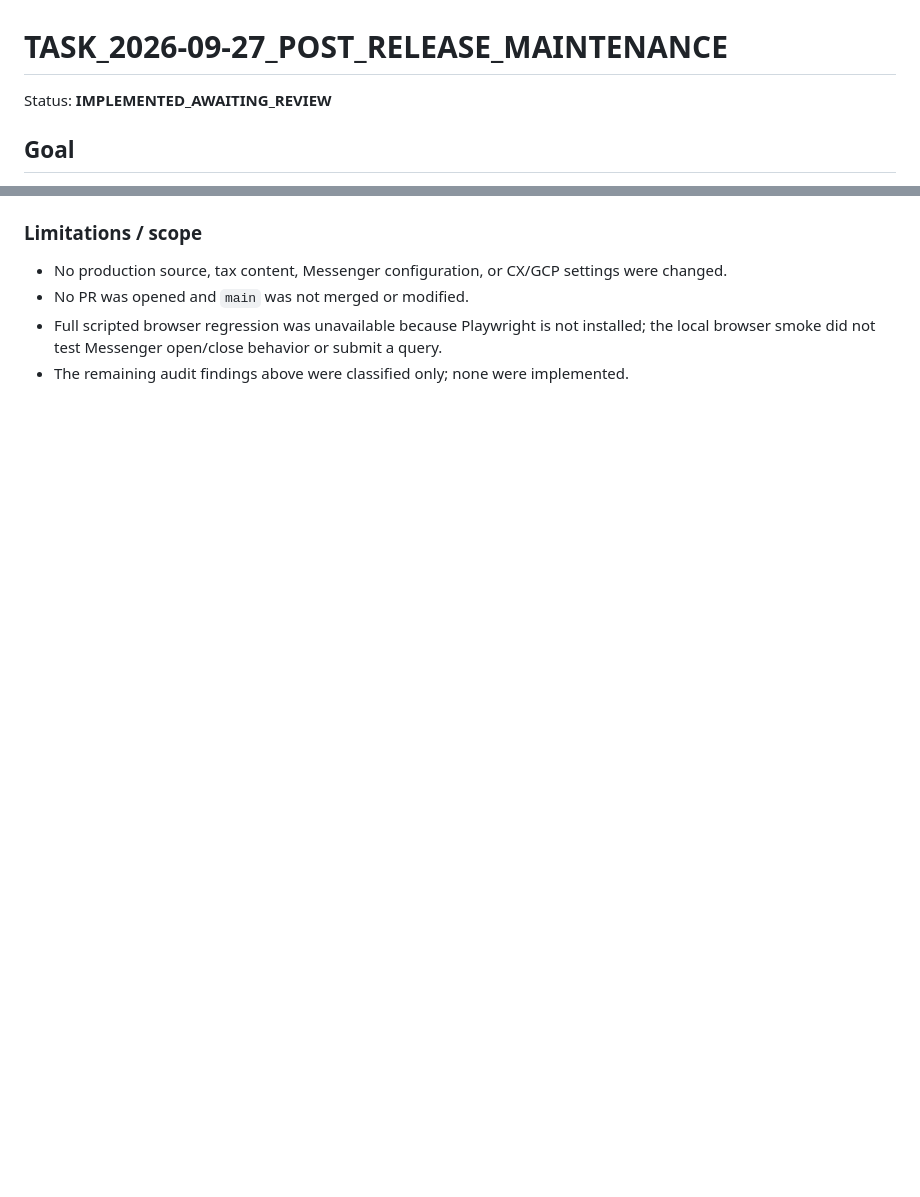
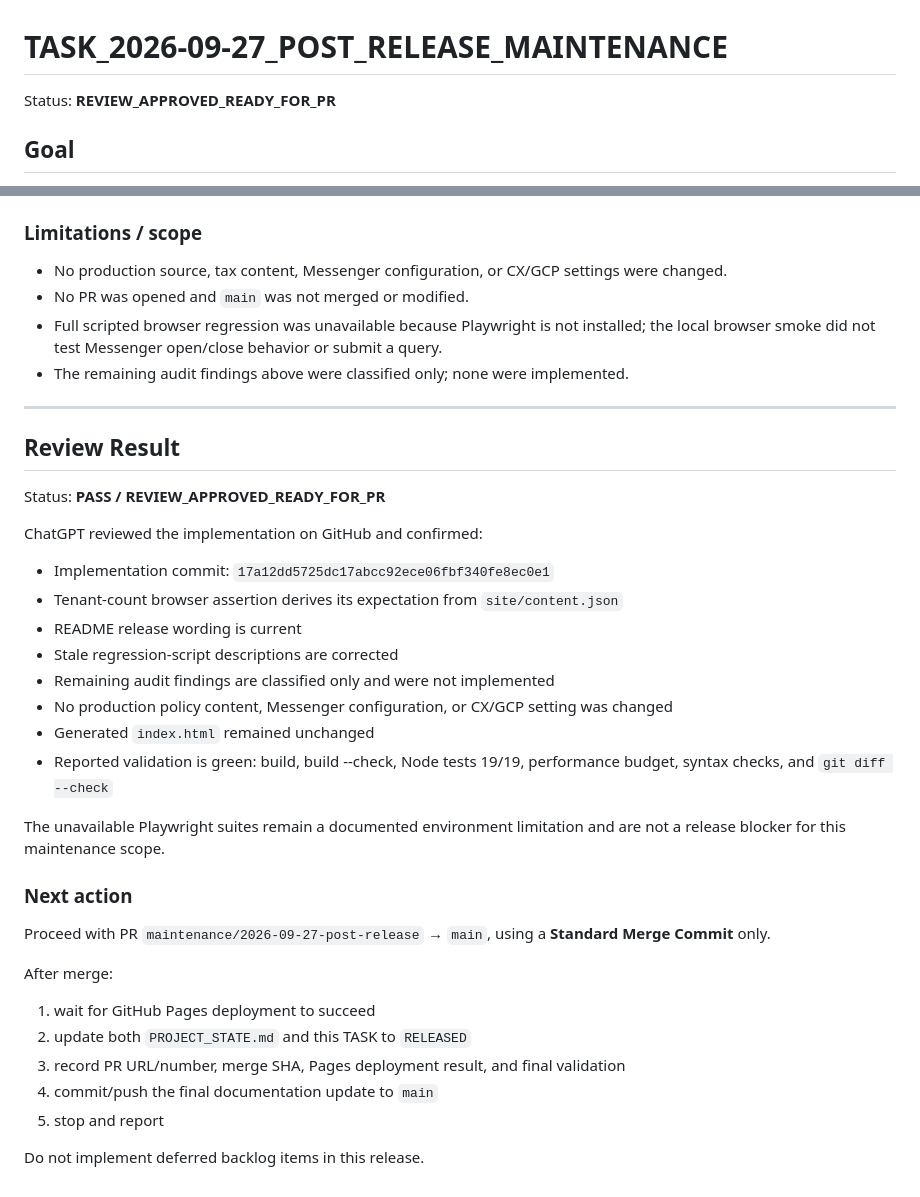
Before and after one commit to taipei-tax-lab/taipei-rental-tax-guide, a Markdown page: TASK_2026-09-27_POST_RELEASE_MAINTENANCE.md, 2 parts joined by grey strips. Drawn GitHub-style; blank space fills up the shorter version.

Commit message:
docs: record maintenance review approval

```diff
--- a/TASK_2026-09-27_POST_RELEASE_MAINTENANCE.md
+++ b/TASK_2026-09-27_POST_RELEASE_MAINTENANCE.md
@@ -1,6 +1,6 @@
 # TASK_2026-09-27_POST_RELEASE_MAINTENANCE
 
-Status: **IMPLEMENTED_AWAITING_REVIEW**
+Status: **REVIEW_APPROVED_READY_FOR_PR**
 
 ## Goal
 
@@ -159,3 +159,36 @@ README 仍含舊 refinement branch「尚未提交／發布」等歷史性敘述
 - No PR was opened and `main` was not merged or modified.
 - Full scripted browser regression was unavailable because Playwright is not installed; the local browser smoke did not test Messenger open/close behavior or submit a query.
 - The remaining audit findings above were classified only; none were implemented.
+
+
+---
+
+## Review Result
+
+Status: **PASS / REVIEW_APPROVED_READY_FOR_PR**
+
+ChatGPT reviewed the implementation on GitHub and confirmed:
+
+- Implementation commit: `17a12dd5725dc17abcc92ece06fbf340fe8ec0e1`
+- Tenant-count browser assertion derives its expectation from `site/content.json`
+- README release wording is current
+- Stale regression-script descriptions are corrected
+- Remaining audit findings are classified only and were not implemented
+- No production policy content, Messenger configuration, or CX/GCP setting was changed
+- Generated `index.html` remained unchanged
+- Reported validation is green: build, build --check, Node tests 19/19, performance budget, syntax checks, and `git diff --check`
+
+The unavailable Playwright suites remain a documented environment limitation and are not a release blocker for this maintenance scope.
+
+### Next action
+
+Proceed with PR `maintenance/2026-09-27-post-release` → `main`, using a **Standard Merge Commit** only.
+
+After merge:
+1. wait for GitHub Pages deployment to succeed
+2. update both `PROJECT_STATE.md` and this TASK to `RELEASED`
+3. record PR URL/number, merge SHA, Pages deployment result, and final validation
+4. commit/push the final documentation update to `main`
+5. stop and report
+
+Do not implement deferred backlog items in this release.
```
